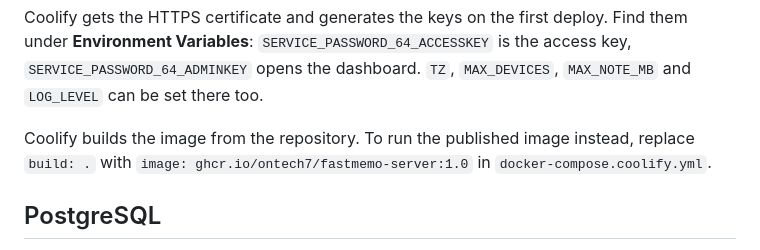
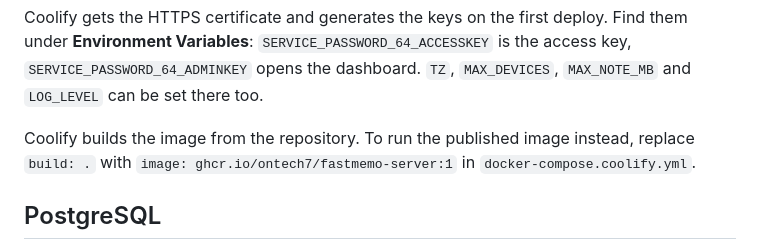
Before and after one commit to ontech7/fastmemo-server, a Markdown page: docs/DEPLOYMENT.md, the part around the change. GitHub-like rendering.

```diff
--- a/docs/DEPLOYMENT.md
+++ b/docs/DEPLOYMENT.md
@@ -145,7 +145,7 @@ Coolify gets the HTTPS certificate and generates the keys on the first deploy. F
 `MAX_NOTE_MB` and `LOG_LEVEL` can be set there too.
 
 Coolify builds the image from the repository. To run the published image instead, replace `build: .` with
-`image: ghcr.io/ontech7/fastmemo-server:1.0` in `docker-compose.coolify.yml`.
+`image: ghcr.io/ontech7/fastmemo-server:1` in `docker-compose.coolify.yml`.
 
 ## PostgreSQL
 
```
Also changed, not shown: README.md (+2 -2 lines).
